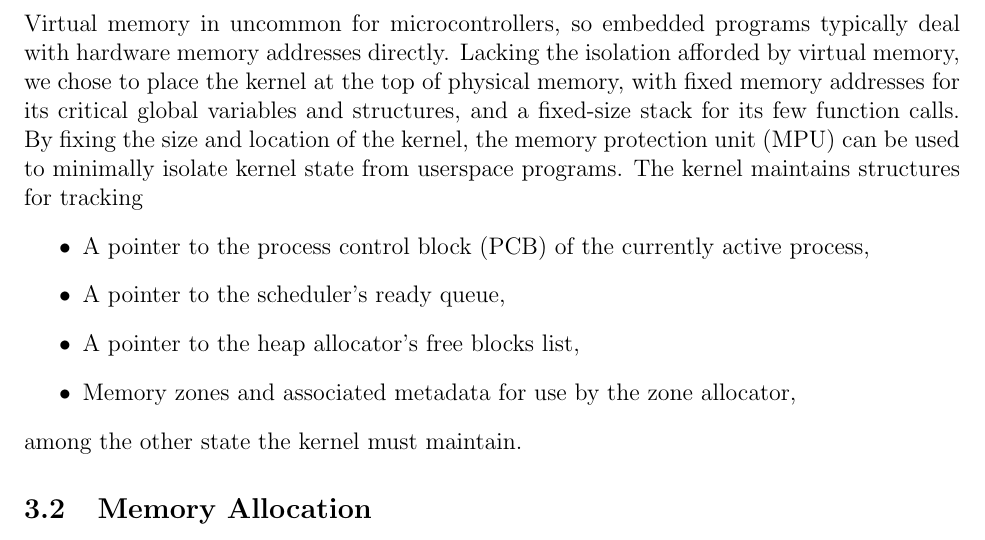
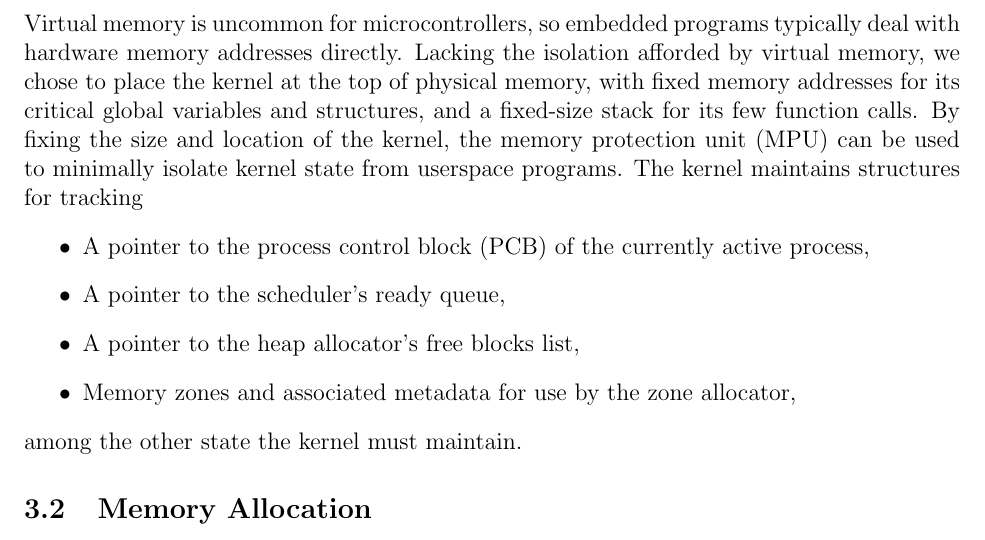
Before and after one commit to abargher/asquaredos, a LaTeX document (proposal-doc/proposal.tex): part of page 2 of 3, cut so that both start at the same text. Compiled offline with pdfLaTeX.

Commit message:
alec: fix small typo

```diff
--- a/proposal-doc/proposal.tex
+++ b/proposal-doc/proposal.tex
@@ -57,7 +57,7 @@ resources (e.g., I/O).
 \subsection{Kernel layout}
 In designing \os, we prioritized reducing complexity, while also handling the
 constraints of the RP2040 platform--the largest of which is the lack of hardware
-support for virtual memory. Virtual memory in uncommon for microcontrollers, so
+support for virtual memory. Virtual memory is uncommon for microcontrollers, so
 embedded programs typically deal with hardware memory addresses directly.
 Lacking the isolation afforded by virtual memory, we chose to place the kernel
 at the top of physical memory, with fixed memory addresses for its critical
```
